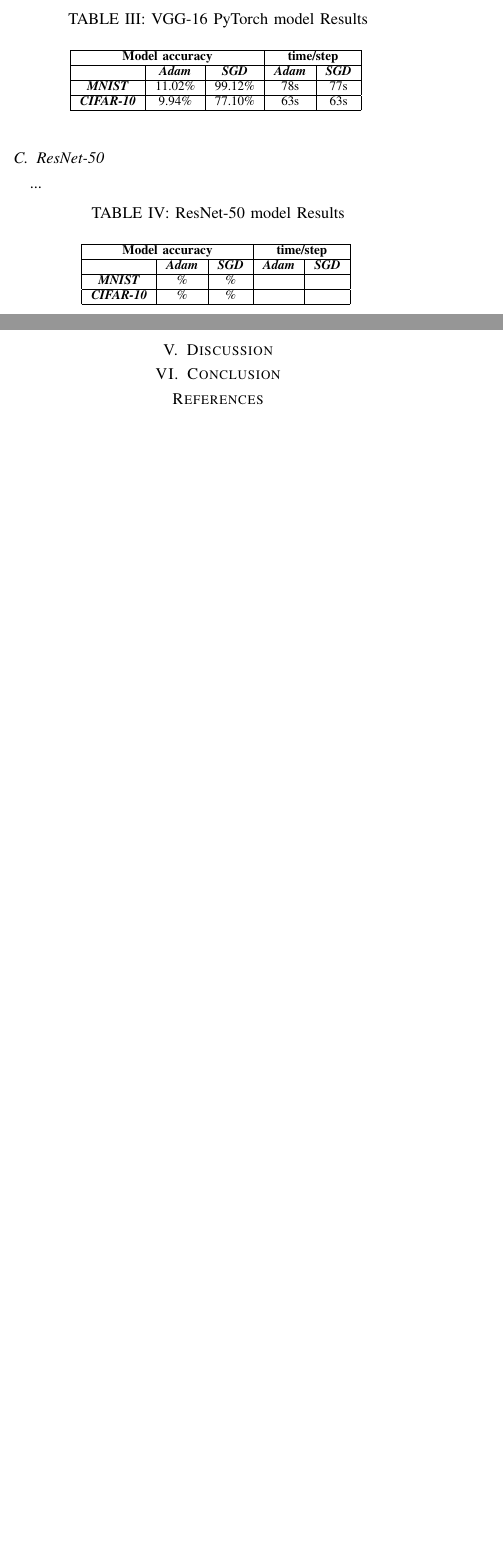
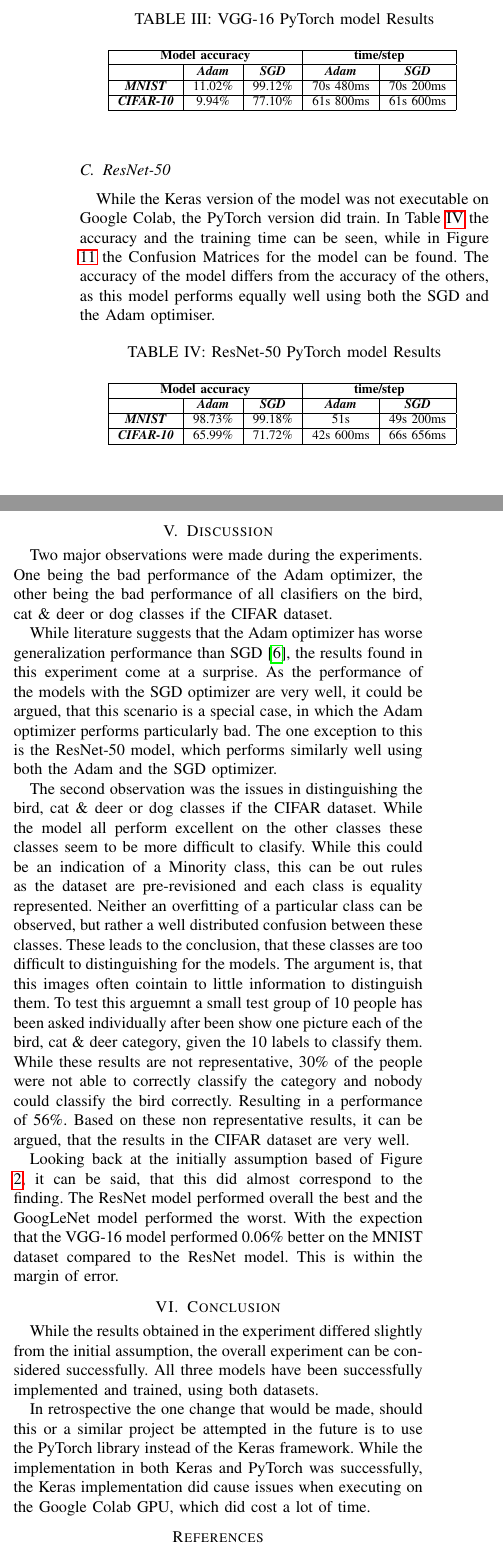
Before and after one commit to devasworski/Deeper-Networks-for-Image-Classification, a LaTeX paper (LaTex/Report.tex): two parts of the columns of pages 4 and 5 of 5 before the commit and two parts of the columns of page 5 of 6 after it, joined at a grey line, cut so that both start at the same text, the shorter picture padded with empty space. Compiled offline with pdfLaTeX.

Commit message:
adding resnet results

```diff
--- a/LaTex/Report.tex
+++ b/LaTex/Report.tex
@@ -361,9 +363,9 @@ The results obtained by this mode, are very similar to the GoogLeNet model, whic
     \hline
     \textit{} & \textbf{\textit{Adam}} & \textbf{\textit{SGD}} & \textbf{\textit{Adam}} & \textbf{\textit{SGD}} \\
     \hline
-    \textbf{\textit{MNIST}} & 11.02\% & 99.12\% & 78s & 77s  \\
+    \textbf{\textit{MNIST}} & 11.02\% & 99.12\% & 70s 480ms & 70s 200ms  \\
     \hline
-    \textbf{\textit{CIFAR-10}} & 9.94\% & 77.10\% & 63s & 63s \\
+    \textbf{\textit{CIFAR-10}} & 9.94\% & 77.10\% & 61s 800ms & 61s 600ms \\
     \cline{1-5}
     \end{tabular}
     \label{tab: VGG-16 PyTorch model accuracy}
@@ -371,9 +373,12 @@ The results obtained by this mode, are very similar to the GoogLeNet model, whic
 \end{table}
 
 \subsection{ResNet-50}
-...
+While the Keras version of the model was not executable on Google Colab, the PyTorch version did train.
+In Table \ref{tab: ResNet-50 model accuracy} the accuracy and the training time can be seen, while in Figure \ref{fig:ResNet Confusion Matrixis} the Confusion Matrices for the model can be found.
+The accuracy of the model differs from the accuracy of the others, as this model performs equally well using both the SGD and the Adam optimiser.
+
 \begin{table}[!htbp]
-    \caption{ResNet-50 model Results}
+    \caption{ResNet-50 PyTorch model Results}
     \begin{center}
     \begin{tabular}{|c|c|c|c|c|}
     \cline{1-5}
@@ -381,9 +386,9 @@ The results obtained by this mode, are very similar to the GoogLeNet model, whic
     \hline
     \textit{} & \textbf{\textit{Adam}} & \textbf{\textit{SGD}} & \textbf{\textit{Adam}} & \textbf{\textit{SGD}} \\
     \hline
-    \textbf{\textit{MNIST}} & \% & \% &  &  \\
+    \textbf{\textit{MNIST}} & 98.73\% & 99.18\% & 51s & 49s 200ms  \\
     \hline
-    \textbf{\textit{CIFAR-10}} & \% & \% &  &  \\
+    \textbf{\textit{CIFAR-10}} & 65.99\% & 71.72\% & 42s 600ms & 66s 656ms \\
     \cline{1-5}
     \end{tabular}
     \label{tab: ResNet-50 model accuracy}
@@ -423,8 +428,31 @@ The results obtained by this mode, are very similar to the GoogLeNet model, whic
 \end{figure}
 
 \section{Discussion}\label{C5}
+Two major observations were made during the experiments.
+One being the bad performance of the Adam optimizer, the other being the bad performance of all clasifiers on the bird, cat \& deer or dog classes if the CIFAR dataset.
 
+While literature suggests that the Adam optimizer has worse generalization performance than SGD \cite{gupta_adam_nodate}, the results found in this experiment come at a surprise.
+As the performance of the models with the SGD optimizer are very well, it could be argued, that this scenario is a special case, in which the Adam optimizer performs particularly bad.
+The one exception to this is the ResNet-50 model, which performs similarly well using both the Adam and the SGD optimizer.
+
+The second observation was the issues in distinguishing the bird, cat \& deer or dog classes if the CIFAR dataset. While the model all perform excellent on the other classes these classes seem to be more difficult to clasify.
+While this could be an indication of a Minority class, this can be out rules as the dataset are pre-revisioned and each class is equality represented.
+Neither an overfitting of a particular class can be observed, but rather a well distributed confusion between these classes.
+These leads to the conclusion, that these classes are too difficult to distinguishing for the models.
+The argument is, that this images often cointain to little information to distinguish them.
+To test this arguemnt a  small test group of 10 people has been asked individually after been show one picture each of the bird, cat \& deer category, given the 10 labels to classify them.
+While these results are not representative, 30\% of the people were not able to correctly classify the category and nobody could classify the bird correctly. Resulting in a performance of 56\%.
+Based on these non representative results, it can be argued, that the results in the CIFAR dataset are very well.
+
+Looking back at the initially assumption based of Figure \ref{fig:x mode size}, it can be said, that this did almost correspond to the finding.
+The ResNet model performed overall the best and the GoogLeNet model performed the worst.
+With the expection that the VGG-16 model performed 0.06\% better on the MNIST dataset compared to the ResNet model. This is within the margin of error.
 \section{Conclusion}\label{C6}
+While the results obtained in the experiment differed slightly from the initial assumption, the overall experiment can be considered successfully.
+All three models have been successfully implemented and trained, using both datasets.
+
+In retrospective the one change that would be made, should this or a similar project be attempted in the future is to use the PyTorch library instead of the Keras framework.
+While the implementation in both Keras and PyTorch was successfully, the Keras implementation did cause issues when executing on the Google Colab GPU, which did cost a lot of time.
 
 \printbibliography
 \end{document}
```
Also changed, not shown: LaTex/references.bib (+9 -0 lines), LaTex/Report.pdf, LaTex/img/matrix_resnet_CIFAR_Adam.png (added), LaTex/img/matrix_resnet_CIFAR_SGD.png (added), LaTex/img/matrix_resnet_MNIST_Adam.png (added), LaTex/img/matrix_resnet_minst_sgd.png (added), LaTex/Report.tex (20 more changed lines), 2 other files.
